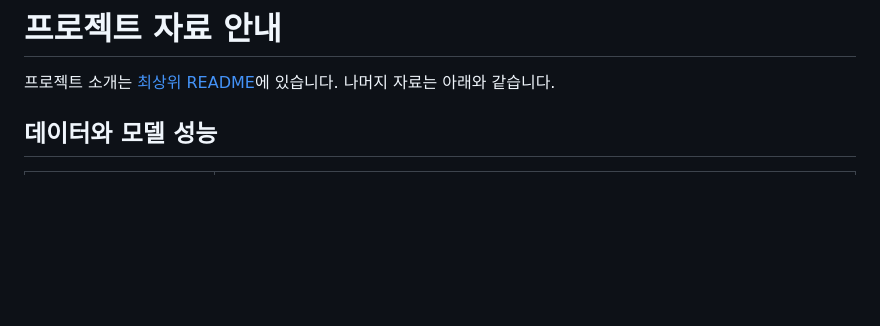
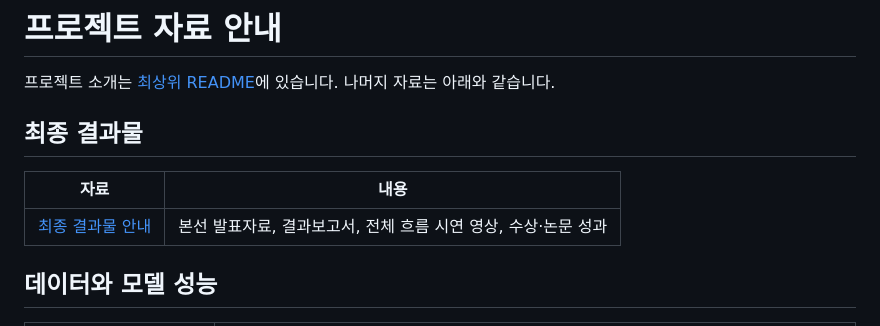
Before and after one commit to junnn0098/26_HS022, a Markdown page: docs/INDEX.md, the part around the change. Rendered like a GitHub page; blank space fills up the shorter version.

```diff
--- a/docs/INDEX.md
+++ b/docs/INDEX.md
@@ -1,6 +1,12 @@
 # 프로젝트 자료 안내
 
 프로젝트 소개는 [최상위 README](../README.md)에 있습니다. 나머지 자료는 아래와 같습니다.
+
+## 최종 결과물
+
+| 자료 | 내용 |
+|---|---|
+| [최종 결과물 안내](final/README.md) | 본선 발표자료, 결과보고서, 전체 흐름 시연 영상, 수상·논문 성과 |
 
 ## 데이터와 모델 성능
 
```
Also changed, not shown: README.md (+12 -1 lines), docs/final/README.md (added, +31 -0 lines), docs/images/demo_video.jpg (added), 3 other files.
